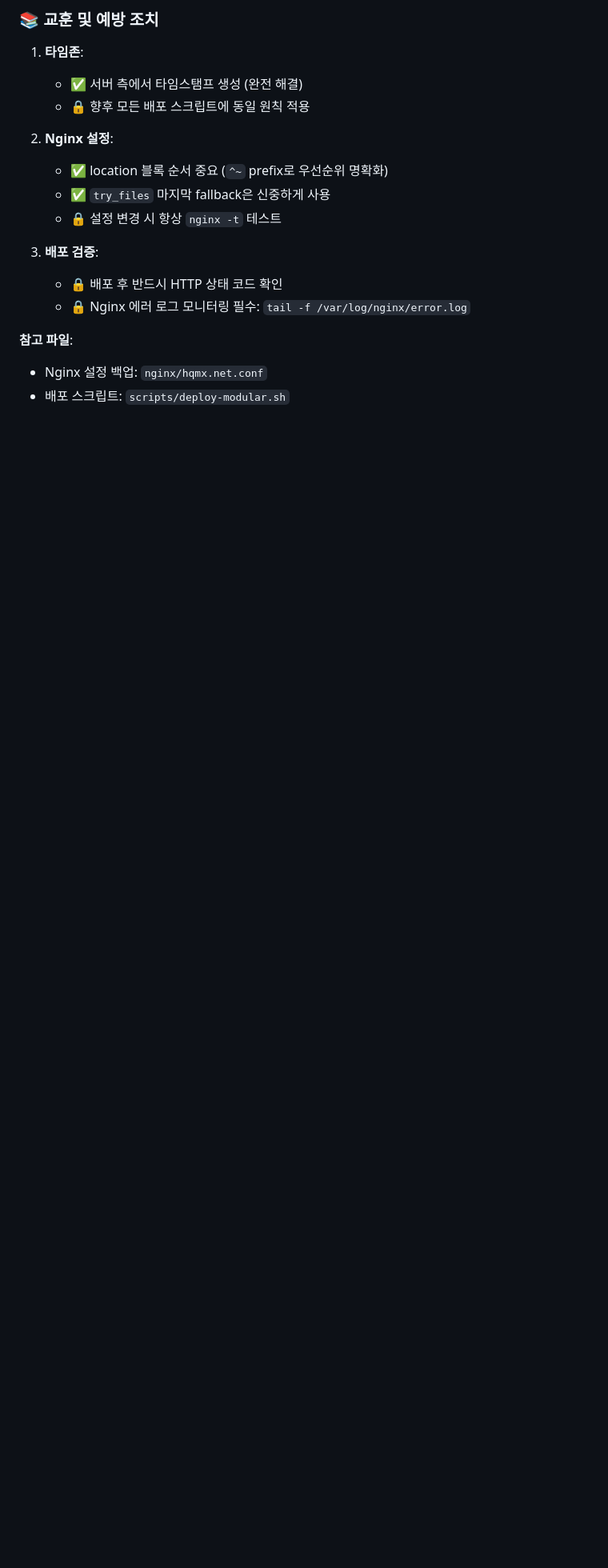
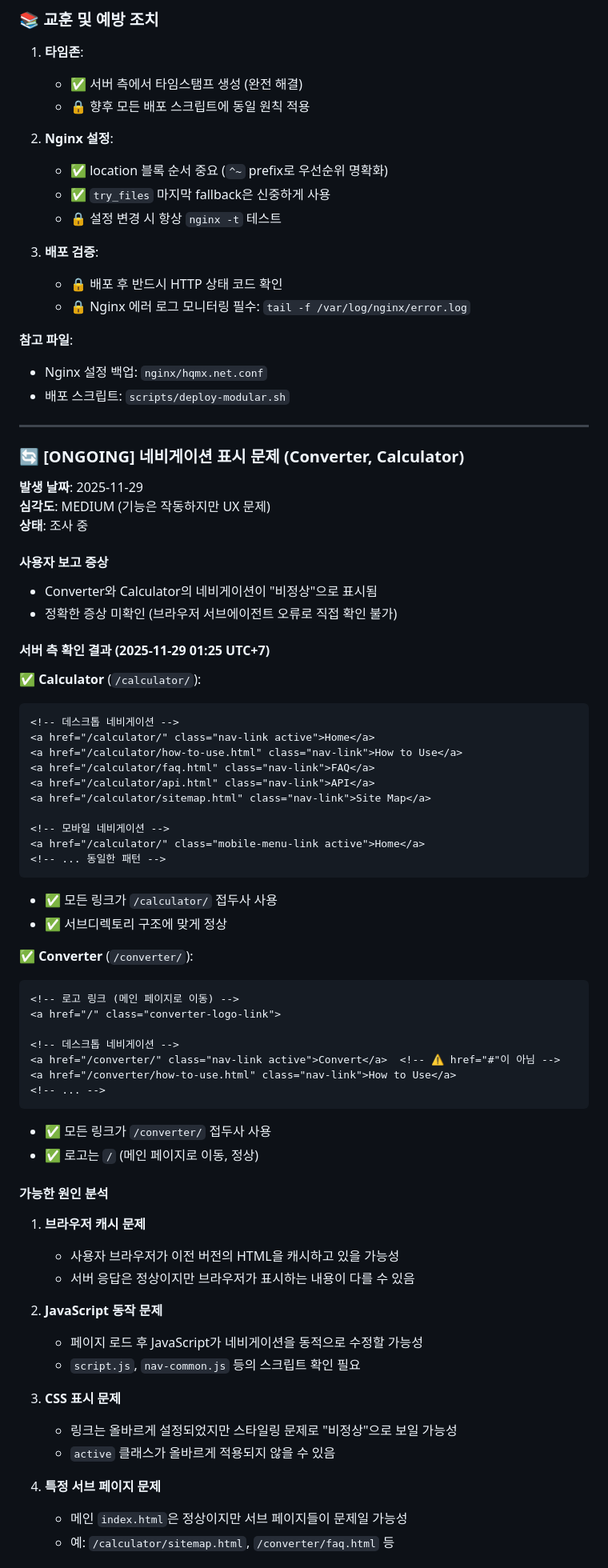
Before and after one commit to hqmx/hqmx, a Markdown page: GEMINI.md, the part around one of its changes. Shown at 80% size. GitHub-like rendering; blank space fills up the shorter version.

Commit message:
GEMINI.md에 네비게이션 문제 트러블슈팅 추가
- 사용자 보고 증상 정리
- 서버 측 확인 결과 (Calculator, Converter 모두 정상)
- 가능한 원인 4가지 분석 (캐시, JS, CSS, 서브페이지)
- 체계적 진단 절차 4단계 정의
- 임시 해결 방안 제시
- 다음 단계 액션 플랜

````diff
--- a/GEMINI.md
+++ b/GEMINI.md
@@ -292,3 +292,65 @@ $ curl -s -o /dev/null -w "%{http_code}\n" https://hqmx.net/downloader/
 **참고 파일**:
 - Nginx 설정 백업: `nginx/hqmx.net.conf`
 - 배포 스크립트: `scripts/deploy-modular.sh`
+
+---
+
+### 🔄 [ONGOING] 네비게이션 표시 문제 (Converter, Calculator)
+
+**발생 날짜**: 2025-11-29
+**심각도**: MEDIUM (기능은 작동하지만 UX 문제)
+**상태**: 조사 중
+
+#### 사용자 보고 증상
+- Converter와 Calculator의 네비게이션이 "비정상"으로 표시됨
+- 정확한 증상 미확인 (브라우저 서브에이전트 오류로 직접 확인 불가)
+
+#### 서버 측 확인 결과 (2025-11-29 01:25 UTC+7)
+
+**✅ Calculator** (`/calculator/`):
+```html
+<!-- 데스크톱 네비게이션 -->
+<a href="/calculator/" class="nav-link active">Home</a>
+<a href="/calculator/how-to-use.html" class="nav-link">How to Use</a>
+<a href="/calculator/faq.html" class="nav-link">FAQ</a>
+<a href="/calculator/api.html" class="nav-link">API</a>
+<a href="/calculator/sitemap.html" class="nav-link">Site Map</a>
+
+<!-- 모바일 네비게이션 -->
+<a href="/calculator/" class="mobile-menu-link active">Home</a>
+<!-- ... 동일한 패턴 -->
+```
+- ✅ 모든 링크가 `/calculator/` 접두사 사용
+- ✅ 서브디렉토리 구조에 맞게 정상
+
+**✅ Converter** (`/converter/`):
+```html
+<!-- 로고 링크 (메인 페이지로 이동) -->
+<a href="/" class="converter-logo-link">
+
+<!-- 데스크톱 네비게이션 -->
+<a href="/converter/" class="nav-link active">Convert</a>  <!-- ⚠️ href="#"이 아님 -->
+<a href="/converter/how-to-use.html" class="nav-link">How to Use</a>
+<!-- ... -->
+```
+- ✅ 모든 링크가 `/converter/` 접두사 사용
+- ✅ 로고는 `/` (메인 페이지로 이동, 정상)
+
+#### 가능한 원인 분석
+
+1. **브라우저 캐시 문제**
+   - 사용자 브라우저가 이전 버전의 HTML을 캐시하고 있을 가능성
+   - 서버 응답은 정상이지만 브라우저가 표시하는 내용이 다를 수 있음
+
+2. **JavaScript 동작 문제**
+   - 페이지 로드 후 JavaScript가 네비게이션을 동적으로 수정할 가능성
+   - `script.js`, `nav-common.js` 등의 스크립트 확인 필요
+
+3. **CSS 표시 문제**
+   - 링크는 올바르게 설정되었지만 스타일링 문제로 "비정상"으로 보일 가능성
+   - `active` 클래스가 올바르게 적용되지 않을 수 있음
+
+4. **특정 서브 페이지 문제**
+   - 메인 `index.html`은 정상이지만 서브 페이지들이 문제일 가능성
+   - 예: `/calculator/sitemap.html`, `/converter/faq.html` 등
+
````
Also changed, not shown: other parts of GEMINI.md (+73 -0 lines).
